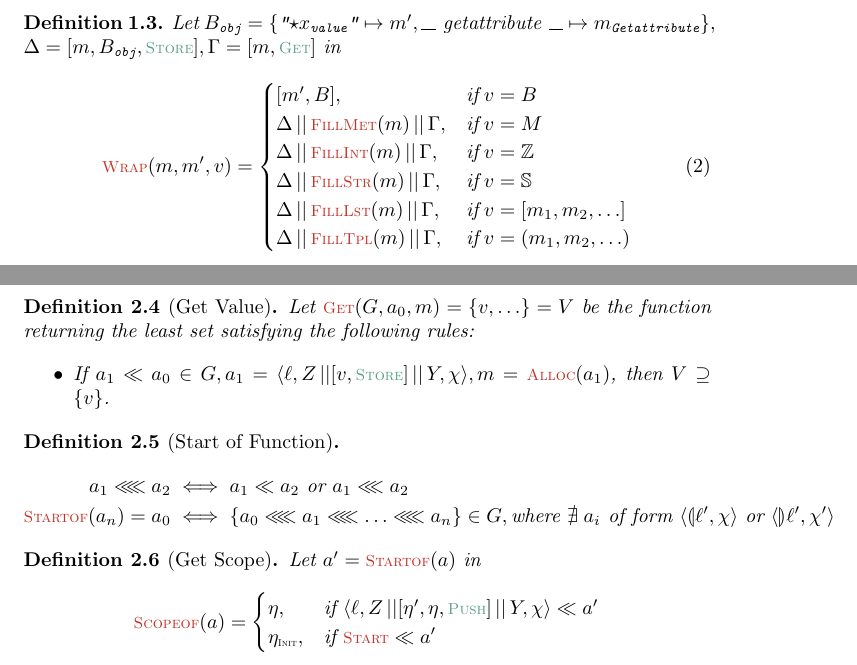
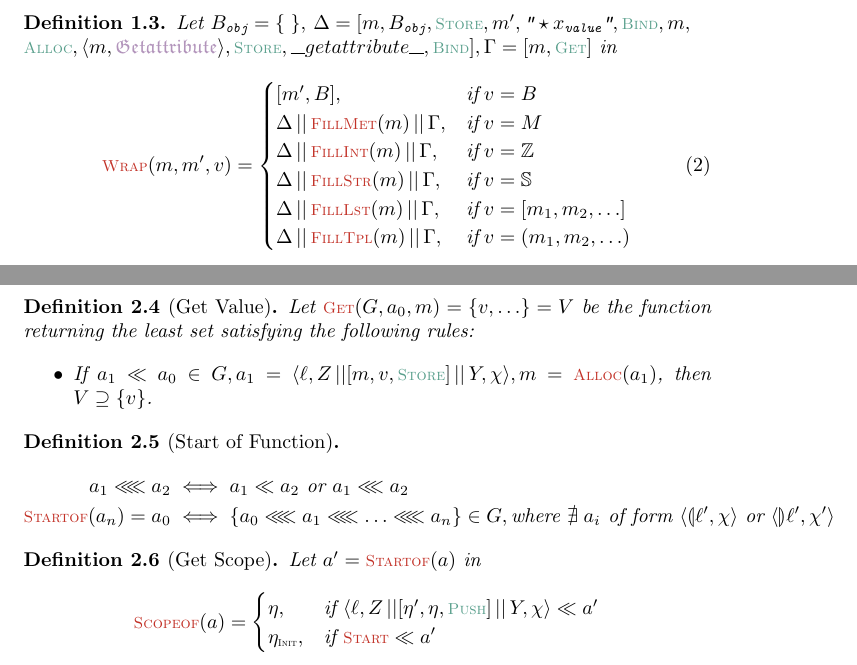
Before and after one commit to DKLoehr/CoPylot-docs, a LaTeX document (specification/micro.tex): two parts of pages 10 and 20 of 20, joined at a grey line, cut at the place of the change. Compiled offline with pdfLaTeX.

Commit message:
fix makeobj

```diff
--- a/specification/micro.tex
+++ b/specification/micro.tex
@@ -607,10 +607,10 @@
 
       % GetObj
       \begin{definition}
-        Let $ \obinding_{\texttt{obj}} = \{
-            \ostarvalue{value} \mapsto \omem', \text{\osClown{getattribute}} \mapsto \osMem{Getattribute} \}, % the base object
-        $ \\
-        $\Delta = [\omem, \obinding_{\texttt{obj}}, \osMC{Store}], \Gamma = [\omem, \osMC{Get}]$
+        Let $ \obinding_{\texttt{obj}} = \{\;\},$
+        $\Delta = [\omem, \obinding_{\texttt{obj}}, \osMC{Store}, \omem', \ostarvalue{value}, \osMC{Bind}, \omem, \\
+        \osMC{Alloc}, \osLR{\omem, \osMagic{Getattribute}}, \osMC{Store}, \osClown{getattribute}, \osMC{Bind}],
+        \Gamma = [\omem, \osMC{Get}]$
         in
           \begin{equation}
             \osWrap (\omem, \omem', \ovalue) =
@@ -1202,7 +1202,7 @@
 
           \begin{itemize}
             \item If $\gnode_1 \gsBefore \gnode_0 \in \ggraph,
-                      \gnode_1 = \gsLR{\olbl, \osInStack{\ovalue, \osMC{Store}}, \gtime},
+                      \gnode_1 = \gsLR{\olbl, \osInStack{\omem, \ovalue, \osMC{Store}}, \gtime},
                       \omem = \gsFunc{Alloc}(\gnode_1)$,
                   then $\gvset \supseteq \gsSet{\ovalue}$.
           \end{itemize}
```
Also changed, not shown: specification/magic.tex (+2 -1 lines), 1 other file.
